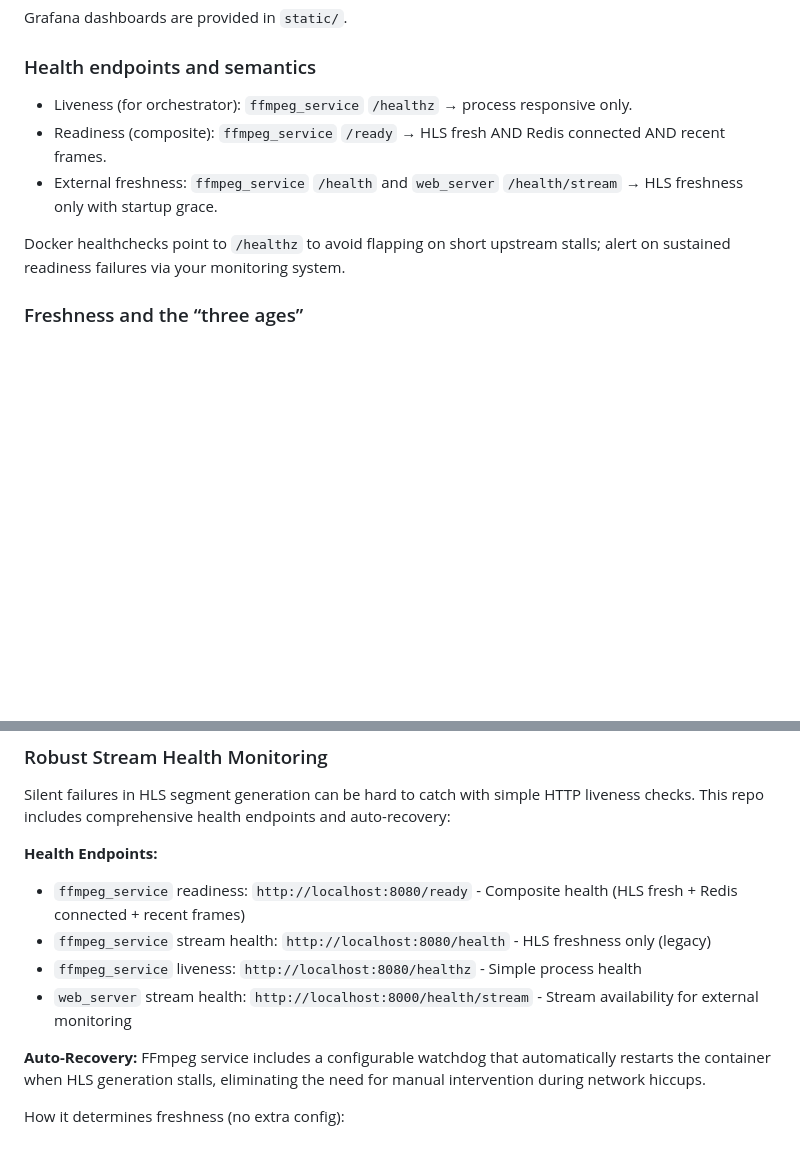
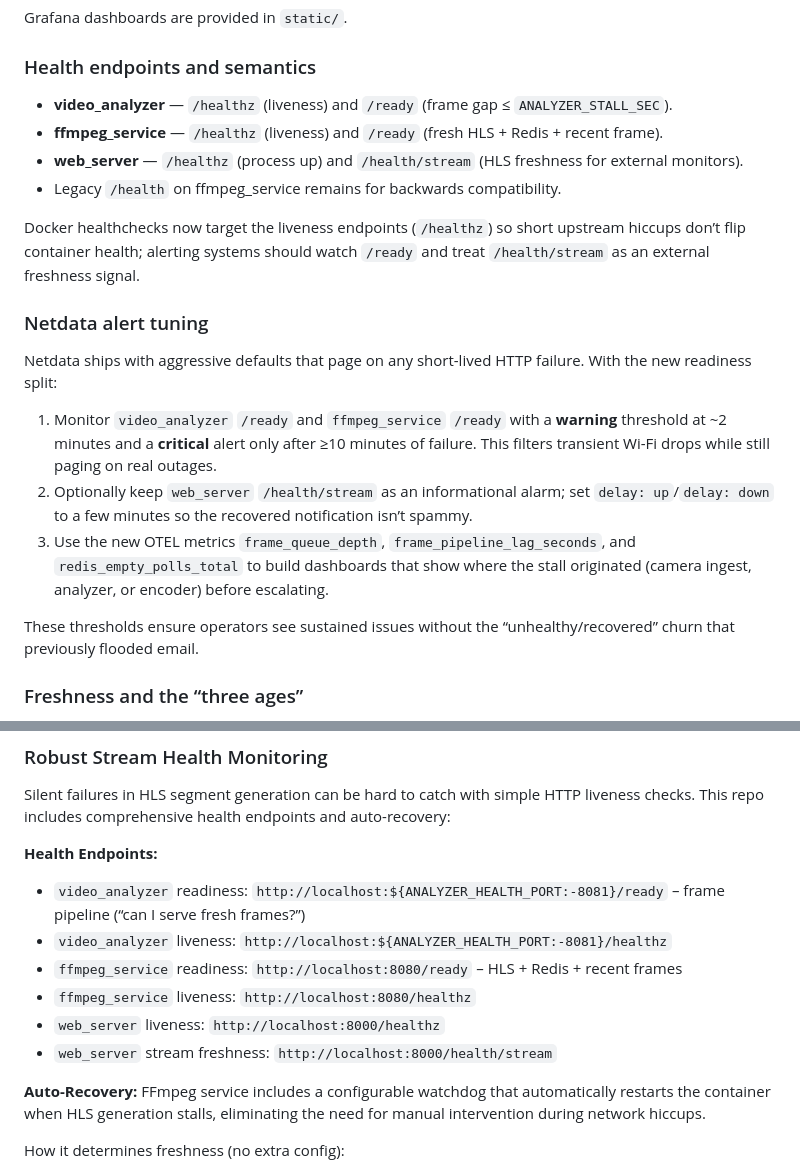
Before and after one commit to cipher982/stopsign_ai, a Markdown page: README.md, 2 parts joined by grey strips. GitHub-like rendering; blank space fills up the shorter version.

Commit message:
Document Netdata tuning with new health endpoints

```diff
--- a/README.md
+++ b/README.md
@@ -156,11 +156,22 @@ Grafana dashboards are provided in `static/`.
 
 ### Health endpoints and semantics
 
-- Liveness (for orchestrator): `ffmpeg_service` `/healthz` → process responsive only.
-- Readiness (composite): `ffmpeg_service` `/ready` → HLS fresh AND Redis connected AND recent frames.
-- External freshness: `ffmpeg_service` `/health` and `web_server` `/health/stream` → HLS freshness only with startup grace.
+- **video_analyzer** — `/healthz` (liveness) and `/ready` (frame gap ≤ `ANALYZER_STALL_SEC`).
+- **ffmpeg_service** — `/healthz` (liveness) and `/ready` (fresh HLS + Redis + recent frame).
+- **web_server** — `/healthz` (process up) and `/health/stream` (HLS freshness for external monitors).
+- Legacy `/health` on ffmpeg_service remains for backwards compatibility.
 
-Docker healthchecks point to `/healthz` to avoid flapping on short upstream stalls; alert on sustained readiness failures via your monitoring system.
+Docker healthchecks now target the liveness endpoints (`/healthz`) so short upstream hiccups don’t flip container health; alerting systems should watch `/ready` and treat `/health/stream` as an external freshness signal.
+
+### Netdata alert tuning
+
+Netdata ships with aggressive defaults that page on any short-lived HTTP failure. With the new readiness split:
+
+1. Monitor `video_analyzer` `/ready` and `ffmpeg_service` `/ready` with a **warning** threshold at ~2 minutes and a **critical** alert only after ≥10 minutes of failure. This filters transient Wi-Fi drops while still paging on real outages.
+2. Optionally keep `web_server` `/health/stream` as an informational alarm; set `delay: up`/`delay: down` to a few minutes so the recovered notification isn’t spammy.
+3. Use the new OTEL metrics `frame_queue_depth`, `frame_pipeline_lag_seconds`, and `redis_empty_polls_total` to build dashboards that show where the stall originated (camera ingest, analyzer, or encoder) before escalating.
+
+These thresholds ensure operators see sustained issues without the “unhealthy/recovered” churn that previously flooded email.
 
 ### Freshness and the “three ages”
 
@@ -175,10 +186,12 @@ Freshness threshold is derived from the playlist window (~3× window, floored at
 Silent failures in HLS segment generation can be hard to catch with simple HTTP liveness checks. This repo includes comprehensive health endpoints and auto-recovery:
 
 **Health Endpoints:**
-- `ffmpeg_service` readiness: `http://localhost:8080/ready` - Composite health (HLS fresh + Redis connected + recent frames)
-- `ffmpeg_service` stream health: `http://localhost:8080/health` - HLS freshness only (legacy)
-- `ffmpeg_service` liveness: `http://localhost:8080/healthz` - Simple process health
-- `web_server` stream health: `http://localhost:8000/health/stream` - Stream availability for external monitoring
+- `video_analyzer` readiness: `http://localhost:${ANALYZER_HEALTH_PORT:-8081}/ready` – frame pipeline (“can I serve fresh frames?”)
+- `video_analyzer` liveness: `http://localhost:${ANALYZER_HEALTH_PORT:-8081}/healthz`
+- `ffmpeg_service` readiness: `http://localhost:8080/ready` – HLS + Redis + recent frames
+- `ffmpeg_service` liveness: `http://localhost:8080/healthz`
+- `web_server` liveness: `http://localhost:8000/healthz`
+- `web_server` stream freshness: `http://localhost:8000/health/stream`
 
 **Auto-Recovery:** FFmpeg service includes a configurable watchdog that automatically restarts the container when HLS generation stalls, eliminating the need for manual intervention during network hiccups.
 
```
